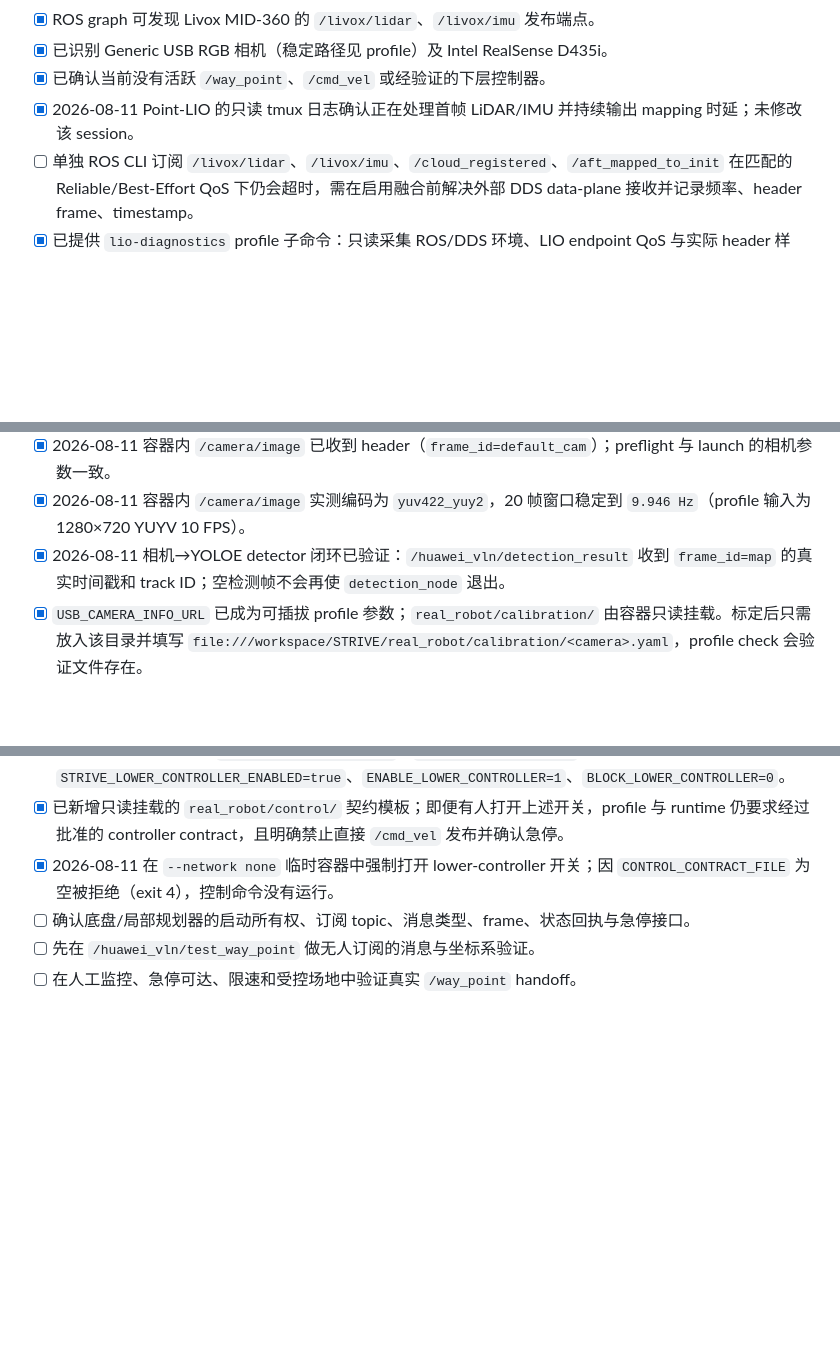
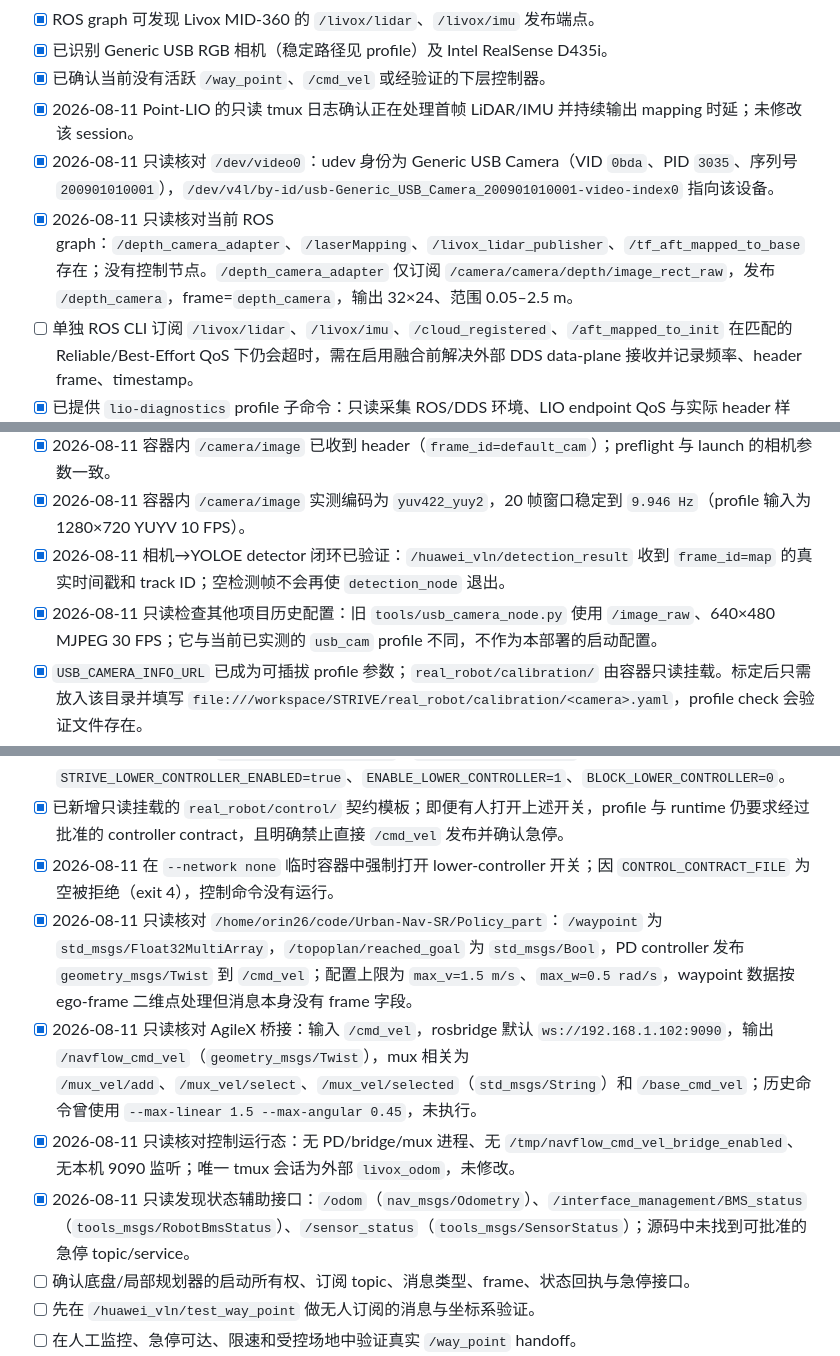
Before and after one commit to Suhao07/HuaWeiNav, a Markdown page: docs/real_robot_deployment_checklist.md, 3 parts joined by grey strips. Drawn GitHub-style; blank space fills up the shorter version.

Commit message:
docs(realworld): record robot interface audit

```diff
--- a/docs/real_robot_deployment_checklist.md
+++ b/docs/real_robot_deployment_checklist.md
@@ -20,6 +20,8 @@
 - [x] 已识别 Generic USB RGB 相机（稳定路径见 profile）及 Intel RealSense D435i。
 - [x] 已确认当前没有活跃 `/way_point`、`/cmd_vel` 或经验证的下层控制器。
 - [x] 2026-08-11 Point-LIO 的只读 tmux 日志确认正在处理首帧 LiDAR/IMU 并持续输出 mapping 时延；未修改该 session。
+- [x] 2026-08-11 只读核对 `/dev/video0`：udev 身份为 Generic USB Camera（VID `0bda`、PID `3035`、序列号 `200901010001`），`/dev/v4l/by-id/usb-Generic_USB_Camera_200901010001-video-index0` 指向该设备。
+- [x] 2026-08-11 只读核对当前 ROS graph：`/depth_camera_adapter`、`/laserMapping`、`/livox_lidar_publisher`、`/tf_aft_mapped_to_base` 存在；没有控制节点。`/depth_camera_adapter` 仅订阅 `/camera/camera/depth/image_rect_raw`，发布 `/depth_camera`，frame=`depth_camera`，输出 32×24、范围 0.05–2.5 m。
 - [ ] 单独 ROS CLI 订阅 `/livox/lidar`、`/livox/imu`、`/cloud_registered`、`/aft_mapped_to_init` 在匹配的 Reliable/Best-Effort QoS 下仍会超时，需在启用融合前解决外部 DDS data-plane 接收并记录频率、header frame、timestamp。
 - [x] 已提供 `lio-diagnostics` profile 子命令：只读采集 ROS/DDS 环境、LIO endpoint QoS 与实际 header 样本，并将报告仅写入本工作区 `logs/diagnostics/`。
 - [x] 2026-08-11 已生成 `logs/diagnostics/lio_dds_20260811T060757Z.md`：host Fast DDS 默认 transport、domain 0 下 Point-LIO 参数服务可读，但四个实际 header 样本均在 8 秒内超时；保持 `START_SEMANTIC_MAPPING=false`，不重启外部 `livox_odom`。
@@ -58,6 +60,7 @@
 - [x] 2026-08-11 容器内 `/camera/image` 已收到 header（`frame_id=default_cam`）；preflight 与 launch 的相机参数一致。
 - [x] 2026-08-11 容器内 `/camera/image` 实测编码为 `yuv422_yuy2`，20 帧窗口稳定到 `9.946 Hz`（profile 输入为 1280×720 YUYV 10 FPS）。
 - [x] 2026-08-11 相机→YOLOE detector 闭环已验证：`/huawei_vln/detection_result` 收到 `frame_id=map` 的真实时间戳和 track ID；空检测帧不会再使 `detection_node` 退出。
+- [x] 2026-08-11 只读检查其他项目历史配置：旧 `tools/usb_camera_node.py` 使用 `/image_raw`、640×480 MJPEG 30 FPS；它与当前已实测的 `usb_cam` profile 不同，不作为本部署的启动配置。
 - [x] `USB_CAMERA_INFO_URL` 已成为可插拔 profile 参数；`real_robot/calibration/` 由容器只读挂载。标定后只需放入该目录并填写 `file:///workspace/STRIVE/real_robot/calibration/<camera>.yaml`，profile check 会验证文件存在。
 - [ ] 为 usb_cam 提供你标定后的 `camera_info` 文件；在该文件就绪前启动日志会提示缺少 `/root/.ros/camera_info/default_cam.yaml`，但不影响当前 detector-only 验收。
 - [ ] RealSense D435i driver、RGB-D topic 和 device 权限按独立 profile 验证。
@@ -118,6 +121,10 @@
 - [x] 真实运动要求同时设置 `ALLOW_REAL_MOTION=true`、`STRIVE_DRY_RUN=false`、`STRIVE_LOWER_CONTROLLER_ENABLED=true`、`ENABLE_LOWER_CONTROLLER=1`、`BLOCK_LOWER_CONTROLLER=0`。
 - [x] 已新增只读挂载的 `real_robot/control/` 契约模板；即便有人打开上述开关，profile 与 runtime 仍要求经过批准的 controller contract，且明确禁止直接 `/cmd_vel` 发布并确认急停。
 - [x] 2026-08-11 在 `--network none` 临时容器中强制打开 lower-controller 开关；因 `CONTROL_CONTRACT_FILE` 为空被拒绝（exit 4），控制命令没有运行。
+- [x] 2026-08-11 只读核对 `/home/orin26/code/Urban-Nav-SR/Policy_part`：`/waypoint` 为 `std_msgs/Float32MultiArray`，`/topoplan/reached_goal` 为 `std_msgs/Bool`，PD controller 发布 `geometry_msgs/Twist` 到 `/cmd_vel`；配置上限为 `max_v=1.5 m/s`、`max_w=0.5 rad/s`，waypoint 数据按 ego-frame 二维点处理但消息本身没有 frame 字段。
+- [x] 2026-08-11 只读核对 AgileX 桥接：输入 `/cmd_vel`，rosbridge 默认 `ws://192.168.1.102:9090`，输出 `/navflow_cmd_vel`（`geometry_msgs/Twist`），mux 相关为 `/mux_vel/add`、`/mux_vel/select`、`/mux_vel/selected`（`std_msgs/String`）和 `/base_cmd_vel`；历史命令曾使用 `--max-linear 1.5 --max-angular 0.45`，未执行。
+- [x] 2026-08-11 只读核对控制运行态：无 PD/bridge/mux 进程、无 `/tmp/navflow_cmd_vel_bridge_enabled`、无本机 9090 监听；唯一 tmux 会话为外部 `livox_odom`，未修改。
+- [x] 2026-08-11 只读发现状态辅助接口：`/odom`（`nav_msgs/Odometry`）、`/interface_management/BMS_status`（`tools_msgs/RobotBmsStatus`）、`/sensor_status`（`tools_msgs/SensorStatus`）；源码中未找到可批准的急停 topic/service。
 - [ ] 确认底盘/局部规划器的启动所有权、订阅 topic、消息类型、frame、状态回执与急停接口。
 - [ ] 先在 `/huawei_vln/test_way_point` 做无人订阅的消息与坐标系验证。
 - [ ] 在人工监控、急停可达、限速和受控场地中验证真实 `/way_point` handoff。
```
